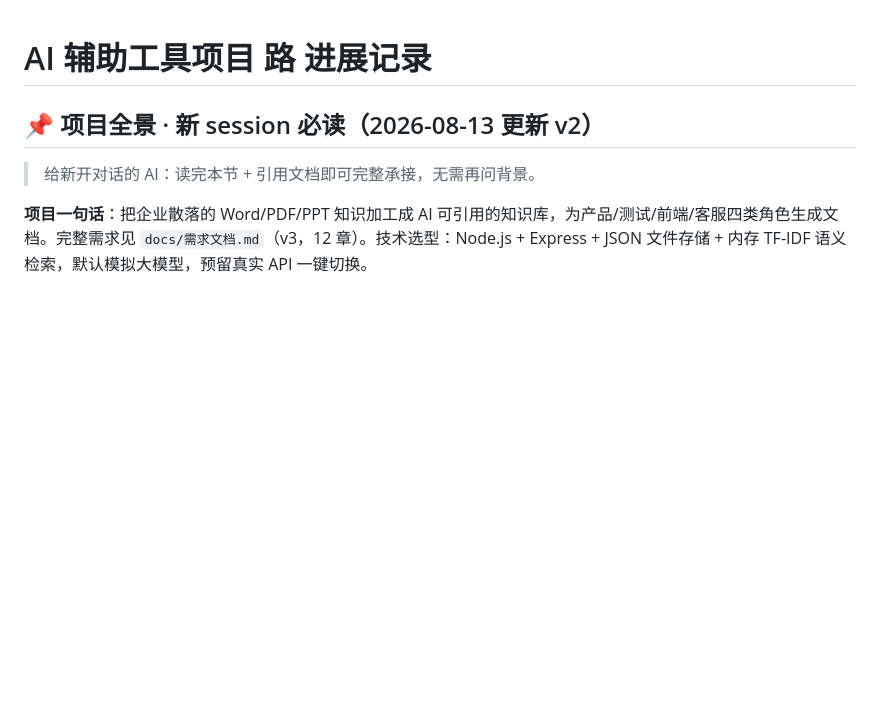
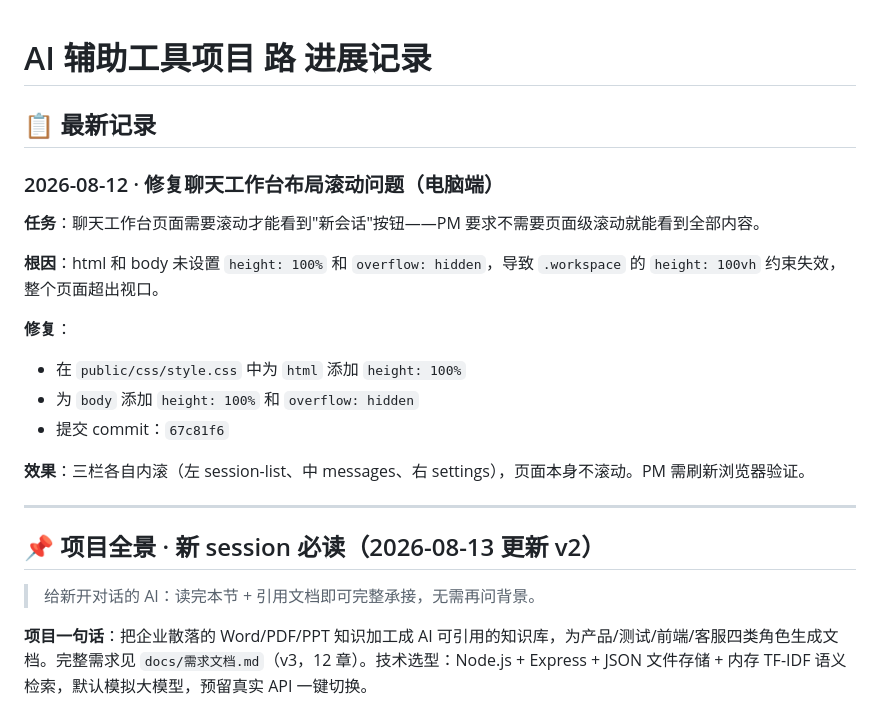
Before and after one commit to poorcid858-prog/AI-, a Markdown page: 进展.md, the part around the change. Rendered like a GitHub page; blank space fills up the shorter version.

Commit message:
doc: 记录聊天工作台布局滚动问题修复

```diff
--- a/进展.md
+++ b/进展.md
@@ -1,4 +1,21 @@
 # AI 辅助工具项目 路 进展记录
+
+## 📋 最新记录
+
+### 2026-08-12 · 修复聊天工作台布局滚动问题（电脑端）
+
+**任务**：聊天工作台页面需要滚动才能看到"新会话"按钮——PM 要求不需要页面级滚动就能看到全部内容。
+
+**根因**：html 和 body 未设置 `height: 100%` 和 `overflow: hidden`，导致 `.workspace` 的 `height: 100vh` 约束失效，整个页面超出视口。
+
+**修复**：
+- 在 `public/css/style.css` 中为 `html` 添加 `height: 100%`
+- 为 `body` 添加 `height: 100%` 和 `overflow: hidden`
+- 提交 commit：`67c81f6`
+
+**效果**：三栏各自内滚（左 session-list、中 messages、右 settings），页面本身不滚动。PM 需刷新浏览器验证。
+
+---
 
 ## 📌 项目全景 · 新 session 必读（2026-08-13 更新 v2）
 
```
